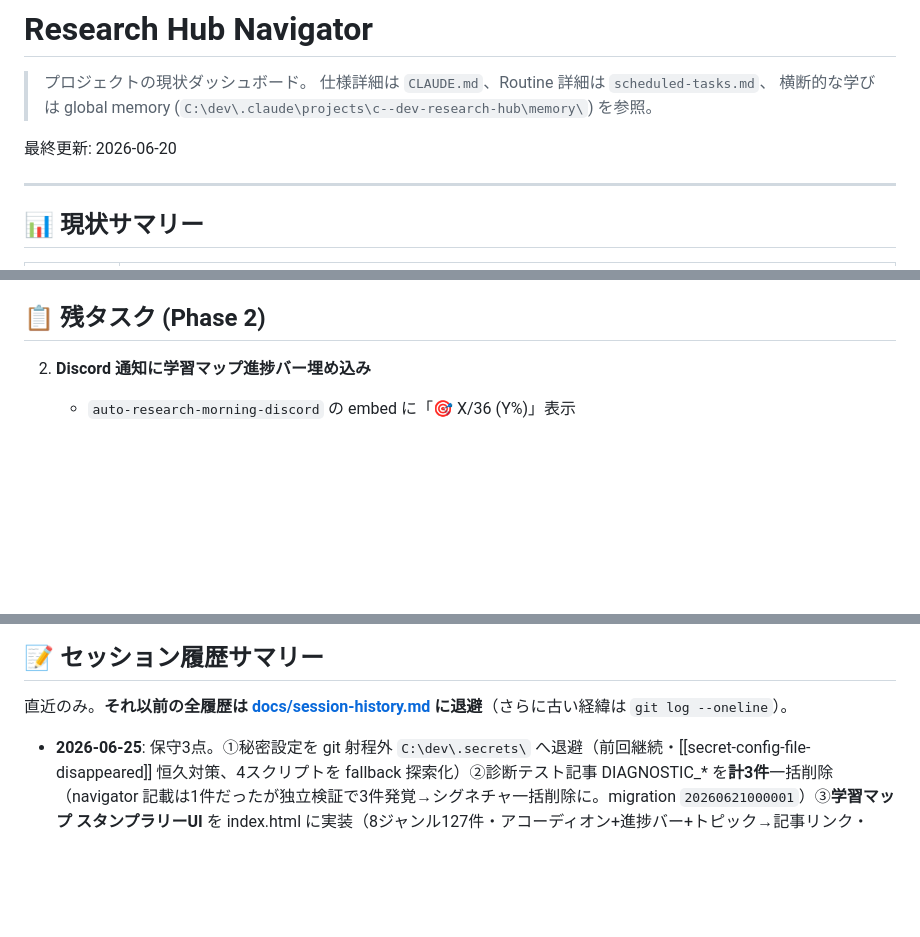
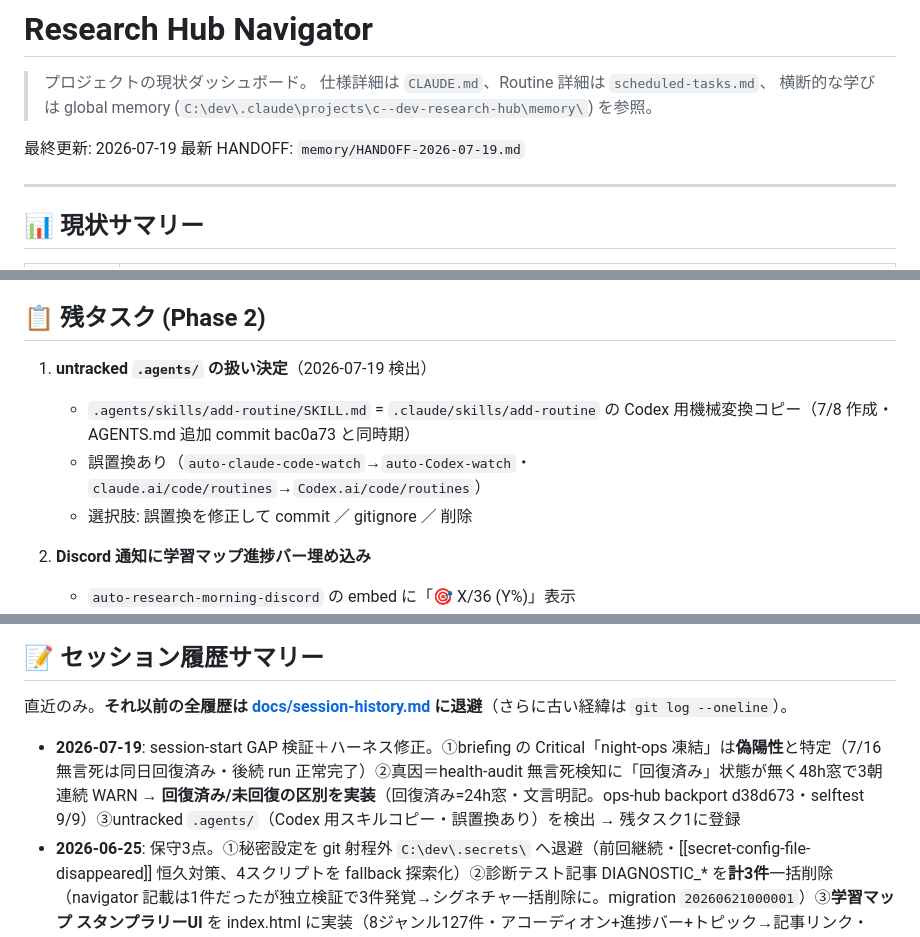
Before and after one commit to takfukushima1978-spec/research-hub, a Markdown page: navigator.md, 3 parts joined by grey strips. Rendered like a GitHub page; blank space fills up the shorter version.

Commit message:
docs(session): 2026-07-19引継ぎ＝GAP検証でbriefing Critical偽陽性特定→health-audit回復状態区別を実装（ops-hub d38d673）＋.agents/扱いを残タスク登録
Co-Authored-By: Claude Fable 5 <noreply@anthropic.com>

```diff
--- a/navigator.md
+++ b/navigator.md
@@ -4,7 +4,8 @@
 > 仕様詳細は `CLAUDE.md`、Routine 詳細は `scheduled-tasks.md`、
 > 横断的な学びは global memory (`C:\dev\.claude\projects\c--dev-research-hub\memory\`) を参照。
 
-最終更新: 2026-06-20
+最終更新: 2026-07-19
+最新 HANDOFF: `memory/HANDOFF-2026-07-19.md`
 
 ---
 
@@ -32,6 +33,11 @@
 - 不調が出なければ Phase 2 (UI スタンプラリー + Discord 進捗バー) に着手
 
 ## 📋 残タスク (Phase 2)
+
+1. **untracked `.agents/` の扱い決定**（2026-07-19 検出）
+   - `.agents/skills/add-routine/SKILL.md` = `.claude/skills/add-routine` の Codex 用機械変換コピー（7/8 作成・AGENTS.md 追加 commit bac0a73 と同時期）
+   - 誤置換あり（`auto-claude-code-watch`→`auto-Codex-watch`・`claude.ai/code/routines`→`Codex.ai/code/routines`）
+   - 選択肢: 誤置換を修正して commit ／ gitignore ／ 削除
 
 2. **Discord 通知に学習マップ進捗バー埋め込み**
    - `auto-research-morning-discord` の embed に「🎯 X/36 (Y%)」表示
@@ -96,6 +102,7 @@
 
 直近のみ。**それ以前の全履歴は [docs/session-history.md](docs/session-history.md) に退避**（さらに古い経緯は `git log --oneline`）。
 
+- **2026-07-19**: session-start GAP 検証＋ハーネス修正。①briefing の Critical「night-ops 凍結」は**偽陽性**と特定（7/16 無言死は同日回復済み・後続 run 正常完了）②真因＝health-audit 無言死検知に「回復済み」状態が無く48h窓で3朝連続 WARN → **回復済み/未回復の区別を実装**（回復済み=24h窓・文言明記。ops-hub backport d38d673・selftest 9/9）③untracked `.agents/`（Codex 用スキルコピー・誤置換あり）を検出 → 残タスク1に登録
 - **2026-06-25**: 保守3点。①秘密設定を git 射程外 `C:\dev\.secrets\` へ退避（前回継続・[[secret-config-file-disappeared]] 恒久対策、4スクリプトを fallback 探索化）②診断テスト記事 DIAGNOSTIC_* を**計3件**一括削除（navigator 記載は1件だったが独立検証で3件発覚→シグネチャ一括削除に。migration `20260621000001`）③**学習マップ スタンプラリーUI** を index.html に実装（8ジャンル127件・アコーディオン+進捗バー+トピック→記事リンク・anon遅延fetch・クライアント集計）
 - **2026-06-20**: glossary ジャンル新設（8ジャンル目）→ **17→60トピックに一括増補（網羅~100%）**。非エンジニア向け基礎用語・Claude Codeコマンド（承認注意点を R77 4層に紐づけ）。派生で tak-orchestrator R84（permission 挙動の版差ドリフト検証）起票
 - **2026-06-18〜20**: 基礎記事の充実を **7ジャンル 67/67 完走**（headless 自律3バッチ）
```
Also changed, not shown: memory/HANDOFF-2026-07-19.md (added, +46 -0 lines).
